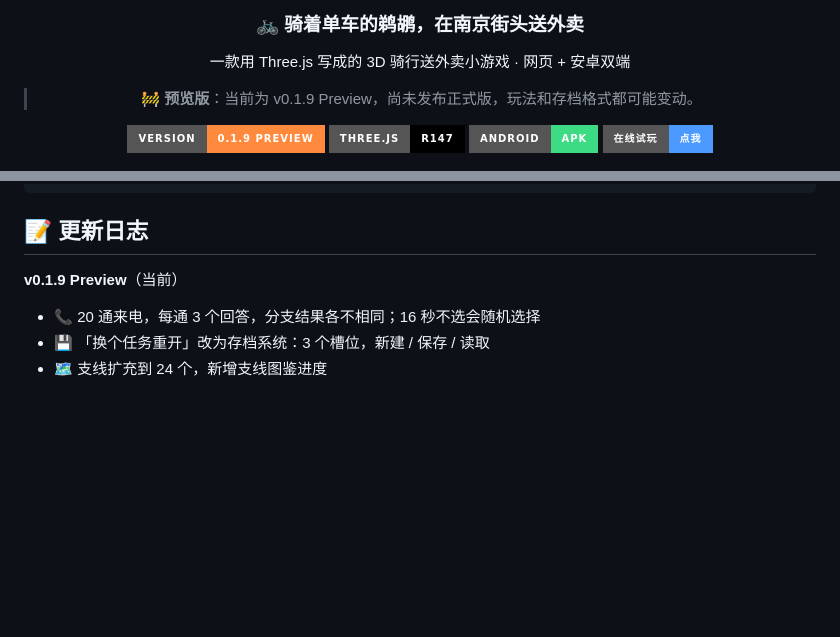
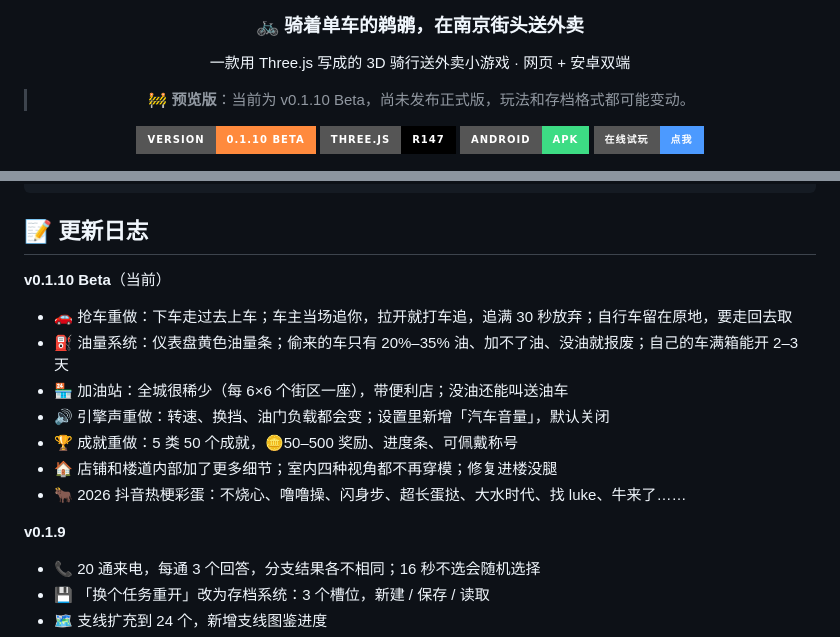
Before and after one commit to GaiQi-NJUST/pelican-delivery, a Markdown page: README.md, 2 parts joined by grey strips. Rendered like a GitHub page; badges without logos; blank space fills up the shorter version.

Commit message:
v0.1.10 Beta: README.md

```diff
--- a/README.md
+++ b/README.md
@@ -6,9 +6,9 @@
 
 一款用 Three.js 写成的 3D 骑行送外卖小游戏 · 网页 + 安卓双端
 
-> 🚧 **预览版**：当前为 v0.1.9 Preview，尚未发布正式版，玩法和存档格式都可能变动。
+> 🚧 **预览版**：当前为 v0.1.10 Beta，尚未发布正式版，玩法和存档格式都可能变动。
 
-[![Version](https://img.shields.io/badge/version-0.1.9%20Preview-ff8a3d?style=for-the-badge)](#-更新日志)
+[![Version](https://img.shields.io/badge/version-0.1.10%20Beta-ff8a3d?style=for-the-badge)](#-更新日志)
 [![Three.js](https://img.shields.io/badge/Three.js-r147-000000?style=for-the-badge&logo=threedotjs&logoColor=white)](https://threejs.org/)
 [![Android](https://img.shields.io/badge/Android-APK-3DDC84?style=for-the-badge&logo=android&logoColor=white)](#-安卓版)
 [![Play](https://img.shields.io/badge/在线试玩-点我-4c9aff?style=for-the-badge&logo=googlechrome&logoColor=white)](https://hark.site/s/0d49c37e-625c-432c-92bd-f6834056cb3b)
@@ -142,7 +142,16 @@ pelican-delivery/
 
 ## 📝 更新日志
 
-**v0.1.9 Preview**（当前）
+**v0.1.10 Beta**（当前）
+- 🚗 抢车重做：下车走过去上车；车主当场追你，拉开就打车追，追满 30 秒放弃；自行车留在原地，要走回去取
+- ⛽ 油量系统：仪表盘黄色油量条；偷来的车只有 20%–35% 油、加不了油、没油就报废；自己的车满箱能开 2–3 天
+- 🏪 加油站：全城很稀少（每 6×6 个街区一座），带便利店；没油还能叫送油车
+- 🔊 引擎声重做：转速、换挡、油门负载都会变；设置里新增「汽车音量」，默认关闭
+- 🏆 成就重做：5 类 50 个成就，🪙50–500 奖励、进度条、可佩戴称号
+- 🏠 店铺和楼道内部加了更多细节；室内四种视角都不再穿模；修复进楼没腿
+- 🐂 2026 抖音热梗彩蛋：不烧心、噜噜操、闪身步、超长蛋挞、大水时代、找 luke、牛来了……
+
+**v0.1.9**
 - 📞 20 通来电，每通 3 个回答，分支结果各不相同；16 秒不选会随机选择
 - 💾 「换个任务重开」改为存档系统：3 个槽位，新建 / 保存 / 读取
 - 🗺️ 支线扩充到 24 个，新增支线图鉴进度
```
